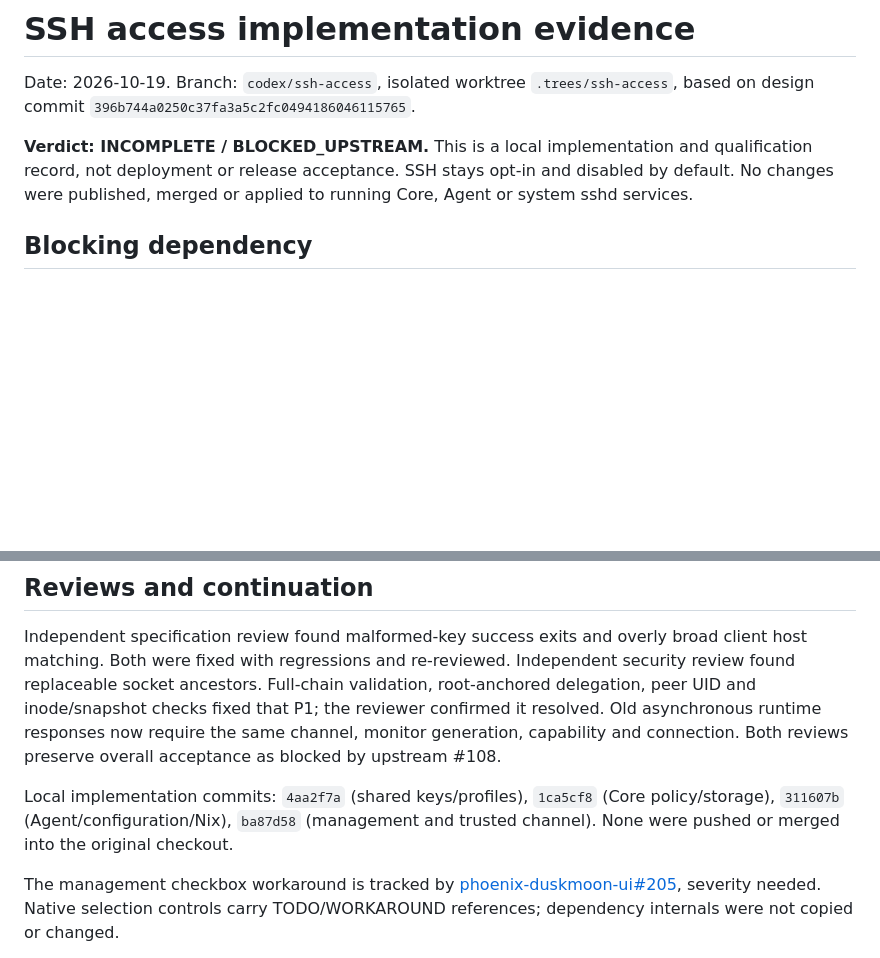
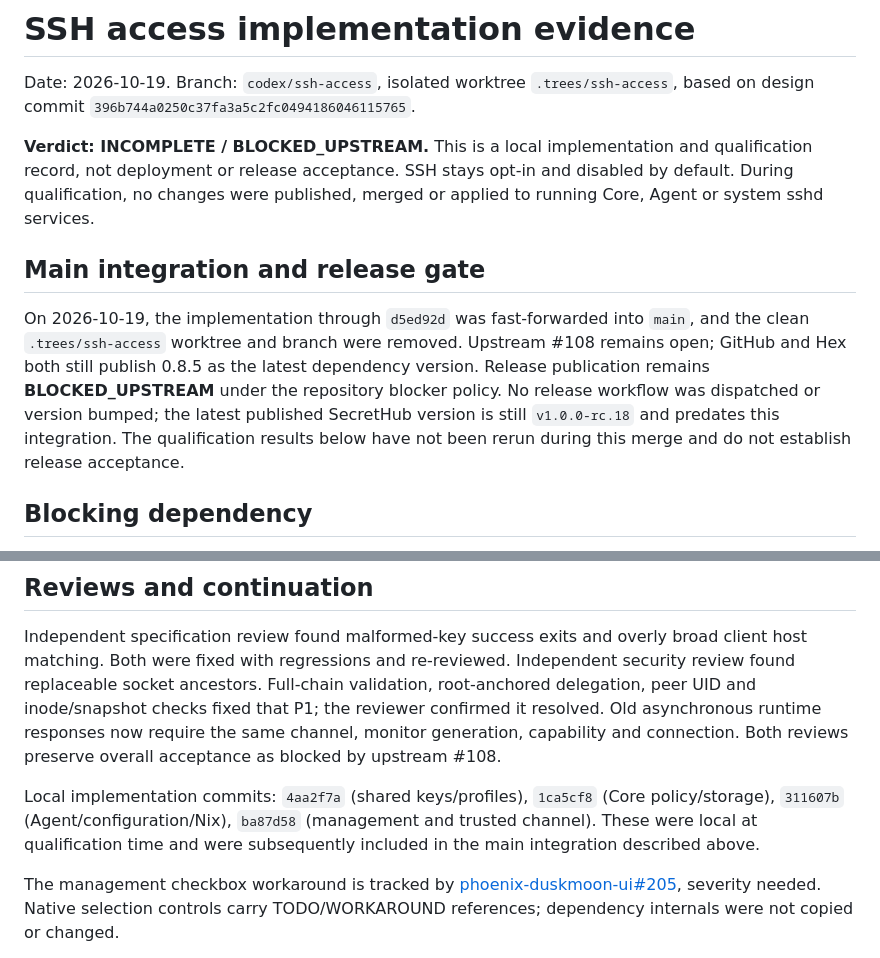
Before and after one commit to gsmlg-dev/secrethub, a Markdown page: docs/testing/ssh-access-evidence.md, 2 parts joined by grey strips. Rendered like a GitHub page; blank space fills up the shorter version.

Commit message:
docs(agent): record SSH main integration and release gate

```diff
--- a/docs/testing/ssh-access-evidence.md
+++ b/docs/testing/ssh-access-evidence.md
@@ -5,8 +5,19 @@ based on design commit `396b744a0250c37fa3a5c2fc0494186046115765`.
 
 **Verdict: INCOMPLETE / BLOCKED_UPSTREAM.** This is a local implementation and
 qualification record, not deployment or release acceptance. SSH stays opt-in and
-disabled by default. No changes were published, merged or applied to running
-Core, Agent or system sshd services.
+disabled by default. During qualification, no changes were published, merged or
+applied to running Core, Agent or system sshd services.
+
+## Main integration and release gate
+
+On 2026-10-19, the implementation through `d5ed92d` was fast-forwarded into
+`main`, and the clean `.trees/ssh-access` worktree and branch were removed.
+Upstream #108 remains open; GitHub and Hex both still publish 0.8.5 as the latest
+dependency version. Release publication remains **BLOCKED_UPSTREAM** under the
+repository blocker policy. No release workflow was dispatched or version bumped;
+the latest published SecretHub version is still `v1.0.0-rc.18` and predates this
+integration. The qualification results below have not been rerun during this
+merge and do not establish release acceptance.
 
 ## Blocking dependency
 
@@ -142,7 +153,8 @@ Both reviews preserve overall acceptance as blocked by upstream #108.
 
 Local implementation commits: `4aa2f7a` (shared keys/profiles), `1ca5cf8` (Core
 policy/storage), `311607b` (Agent/configuration/Nix), `ba87d58` (management and
-trusted channel). None were pushed or merged into the original checkout.
+trusted channel). These were local at qualification time and were subsequently
+included in the main integration described above.
 
 The management checkbox workaround is tracked by
 [phoenix-duskmoon-ui#205](https://github.com/duskmoon-dev/phoenix-duskmoon-ui/issues/205),
```
